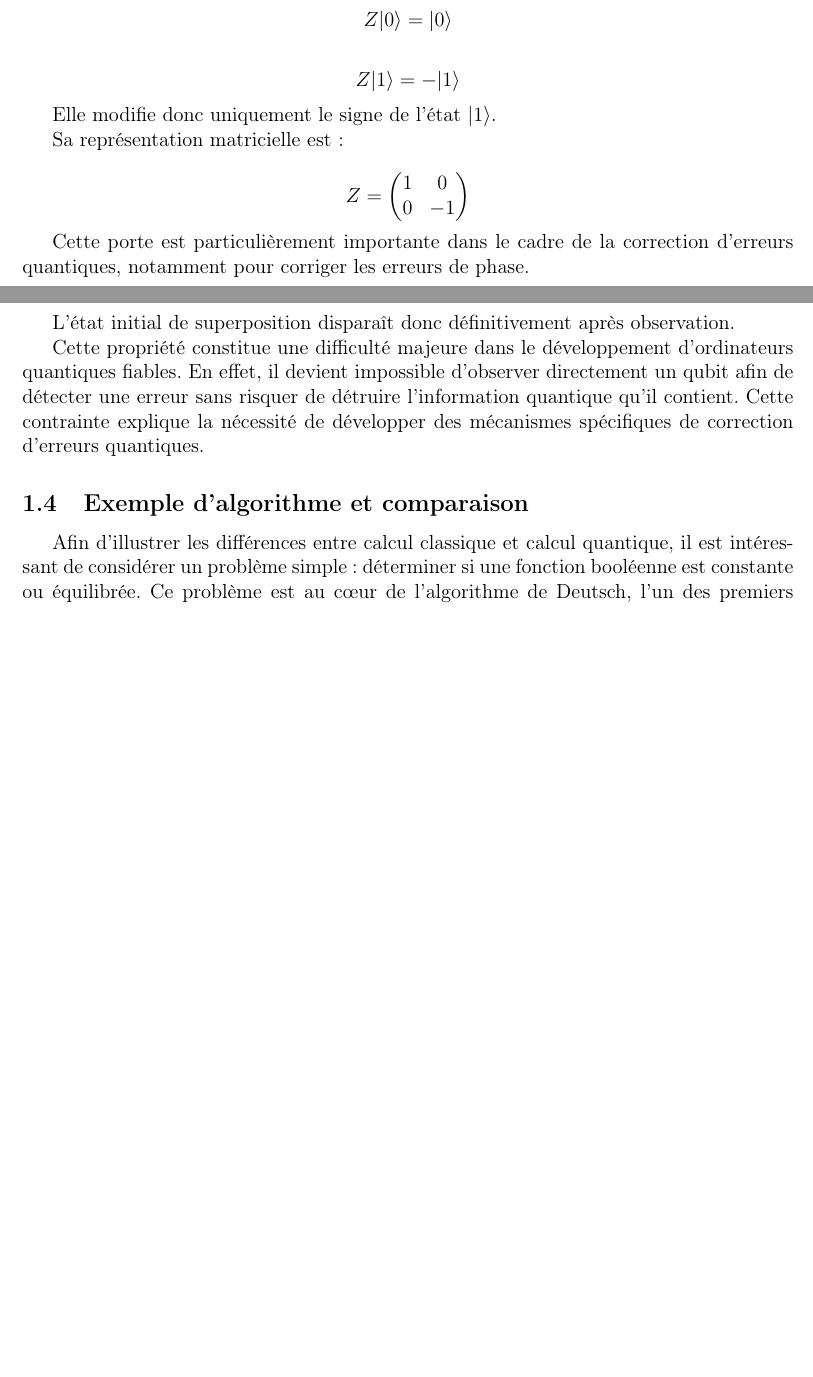
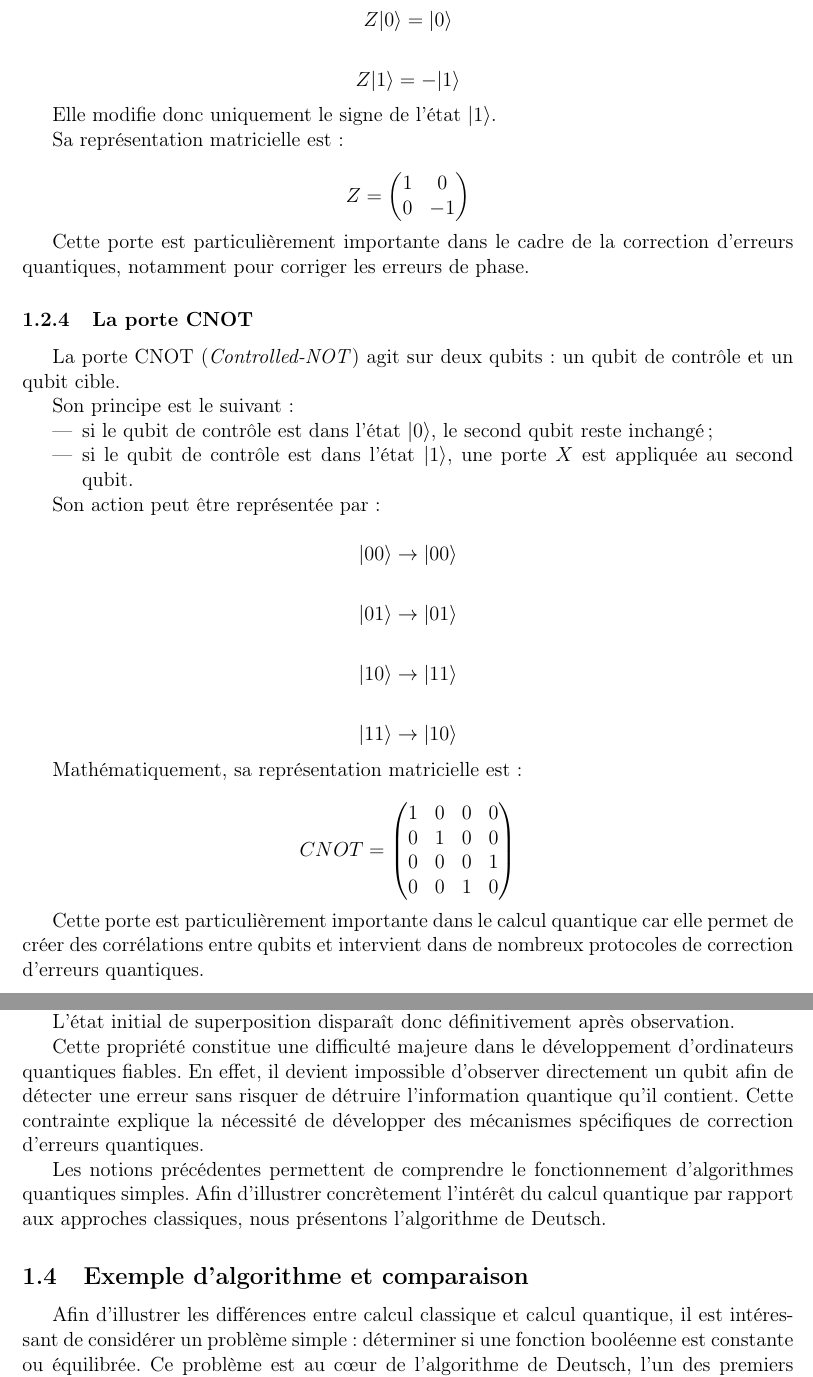
Before and after one commit to celiast05/Erreur_quantique, a LaTeX document (rapport.tex): two parts of pages 5 and 6 of 7 before the commit and two parts of pages 5 and 6 of 8 after it, joined at a grey line, cut so that both start at the same text, the shorter picture padded with empty space. Compiled offline with pdfLaTeX.

Commit message:
rajout porte CNOT

```diff
--- a/rapport.tex
+++ b/rapport.tex
@@ -328,6 +330,49 @@ Z
 
 Cette porte est particulièrement importante dans le cadre de la correction d’erreurs quantiques, notamment pour corriger les erreurs de phase.
 
+\subsubsection{La porte CNOT}
+
+La porte CNOT (\textit{Controlled-NOT}) agit sur deux qubits : un qubit de contrôle et un qubit cible.
+
+Son principe est le suivant :
+
+\begin{itemize}
+    \item si le qubit de contrôle est dans l’état $|0\rangle$, le second qubit reste inchangé ;
+    \item si le qubit de contrôle est dans l’état $|1\rangle$, une porte $X$ est appliquée au second qubit.
+\end{itemize}
+
+Son action peut être représentée par :
+
+\[
+|00\rangle \rightarrow |00\rangle
+\]
+
+\[
+|01\rangle \rightarrow |01\rangle
+\]
+
+\[
+|10\rangle \rightarrow |11\rangle
+\]
+
+\[
+|11\rangle \rightarrow |10\rangle
+\]
+
+Mathématiquement, sa représentation matricielle est :
+
+\[
+CNOT=
+\begin{pmatrix}
+1&0&0&0\\
+0&1&0&0\\
+0&0&0&1\\
+0&0&1&0
+\end{pmatrix}
+\]
+
+Cette porte est particulièrement importante dans le calcul quantique car elle permet de créer des corrélations entre qubits et intervient dans de nombreux protocoles de correction d’erreurs quantiques.
+
 \subsection{Mesure quantique}
 
 La mesure constitue un élément fondamental du calcul quantique. Contrairement à l’informatique classique, où l’état d’un bit peut être observé sans perturbation, la mesure d’un qubit modifie irréversiblement son état.
@@ -393,6 +438,7 @@ L’état initial de superposition disparaît donc définitivement après observ
 
 Cette propriété constitue une difficulté majeure dans le développement d’ordinateurs quantiques fiables. En effet, il devient impossible d’observer directement un qubit afin de détecter une erreur sans risquer de détruire l’information quantique qu’il contient. Cette contrainte explique la nécessité de développer des mécanismes spécifiques de correction d’erreurs quantiques.
 
+Les notions précédentes permettent de comprendre le fonctionnement d’algorithmes quantiques simples. Afin d’illustrer concrètement l’intérêt du calcul quantique par rapport aux approches classiques, nous présentons l’algorithme de Deutsch.
 \subsection{Exemple d'algorithme et comparaison}
 
 Afin d’illustrer les différences entre calcul classique et calcul quantique, il est intéressant de considérer un problème simple : déterminer si une fonction booléenne est constante ou équilibrée. Ce problème est au cœur de l’algorithme de Deutsch, l’un des premiers exemples montrant un avantage théorique du calcul quantique.
```
Also changed, not shown: rapport.pdf (added), rapport.tex (2 more changed lines), 7 other files.
